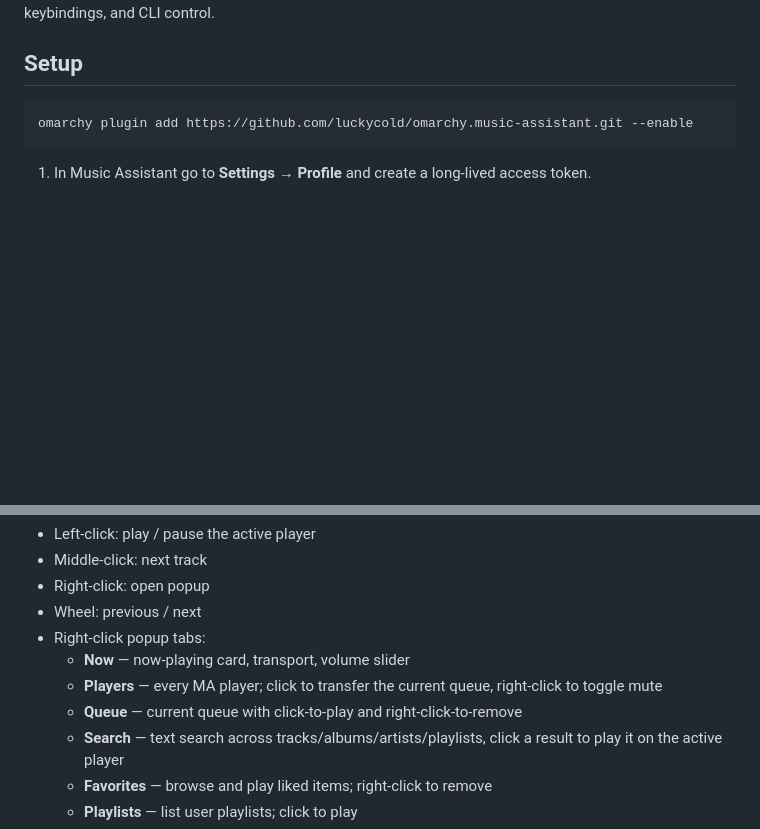
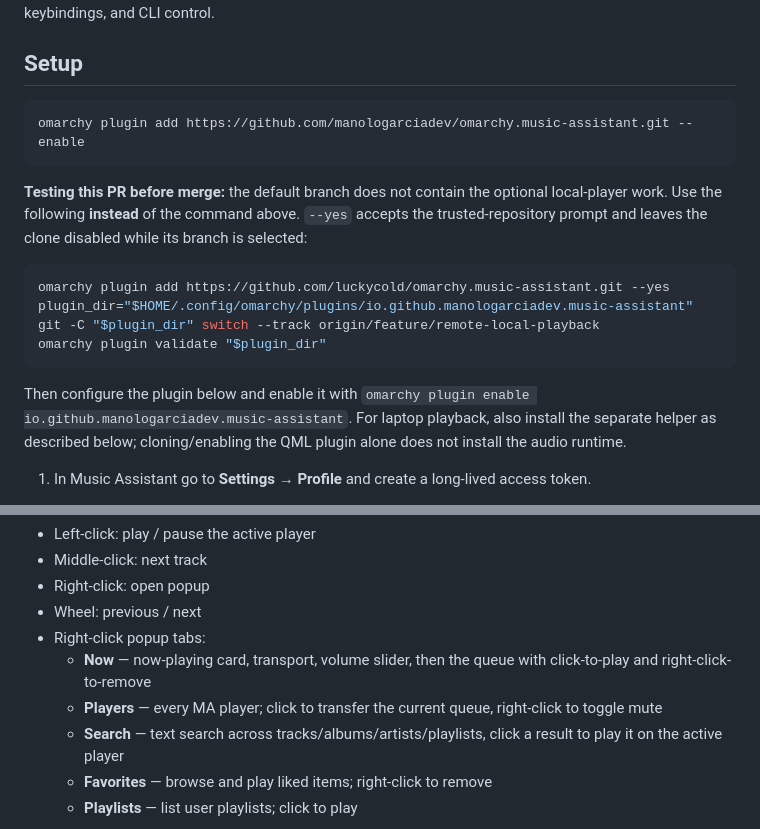
Before and after one commit to luckycold/omarchy.music-assistant, a Markdown page: README.md, 2 parts joined by grey strips. GitHub-like rendering; blank space fills up the shorter version.

Commit message:
docs: clarify clean installation of the development branch

````diff
--- a/README.md
+++ b/README.md
@@ -7,8 +7,25 @@ control.
 ## Setup
 
 ```sh
-omarchy plugin add https://github.com/luckycold/omarchy.music-assistant.git --enable
+omarchy plugin add https://github.com/manologarciadev/omarchy.music-assistant.git --enable
 ```
+
+**Testing this PR before merge:** the default branch does not contain the optional
+local-player work. Use the following **instead** of the command above. `--yes`
+accepts the trusted-repository prompt and leaves the clone disabled while its
+branch is selected:
+
+```sh
+omarchy plugin add https://github.com/luckycold/omarchy.music-assistant.git --yes
+plugin_dir="$HOME/.config/omarchy/plugins/io.github.manologarciadev.music-assistant"
+git -C "$plugin_dir" switch --track origin/feature/remote-local-playback
+omarchy plugin validate "$plugin_dir"
+```
+
+Then configure the plugin below and enable it with
+`omarchy plugin enable io.github.manologarciadev.music-assistant`.
+For laptop playback, also install the separate helper as described below;
+cloning/enabling the QML plugin alone does not install the audio runtime.
 
 1. In Music Assistant go to **Settings → Profile** and create a long-lived
    access token.
@@ -140,10 +157,10 @@ Add to the bar layout in `~/.config/omarchy/shell.json`:
 - Right-click: open popup
 - Wheel: previous / next
 - Right-click popup tabs:
-  - **Now** — now-playing card, transport, volume slider
+  - **Now** — now-playing card, transport, volume slider, then the queue
+    with click-to-play and right-click-to-remove
   - **Players** — every MA player; click to transfer the current queue,
     right-click to toggle mute
-  - **Queue** — current queue with click-to-play and right-click-to-remove
   - **Search** — text search across tracks/albums/artists/playlists, click
     a result to play it on the active player
   - **Favorites** — browse and play liked items; right-click to remove
````
Also changed, not shown: local-player/README.md (+2 -4 lines).
